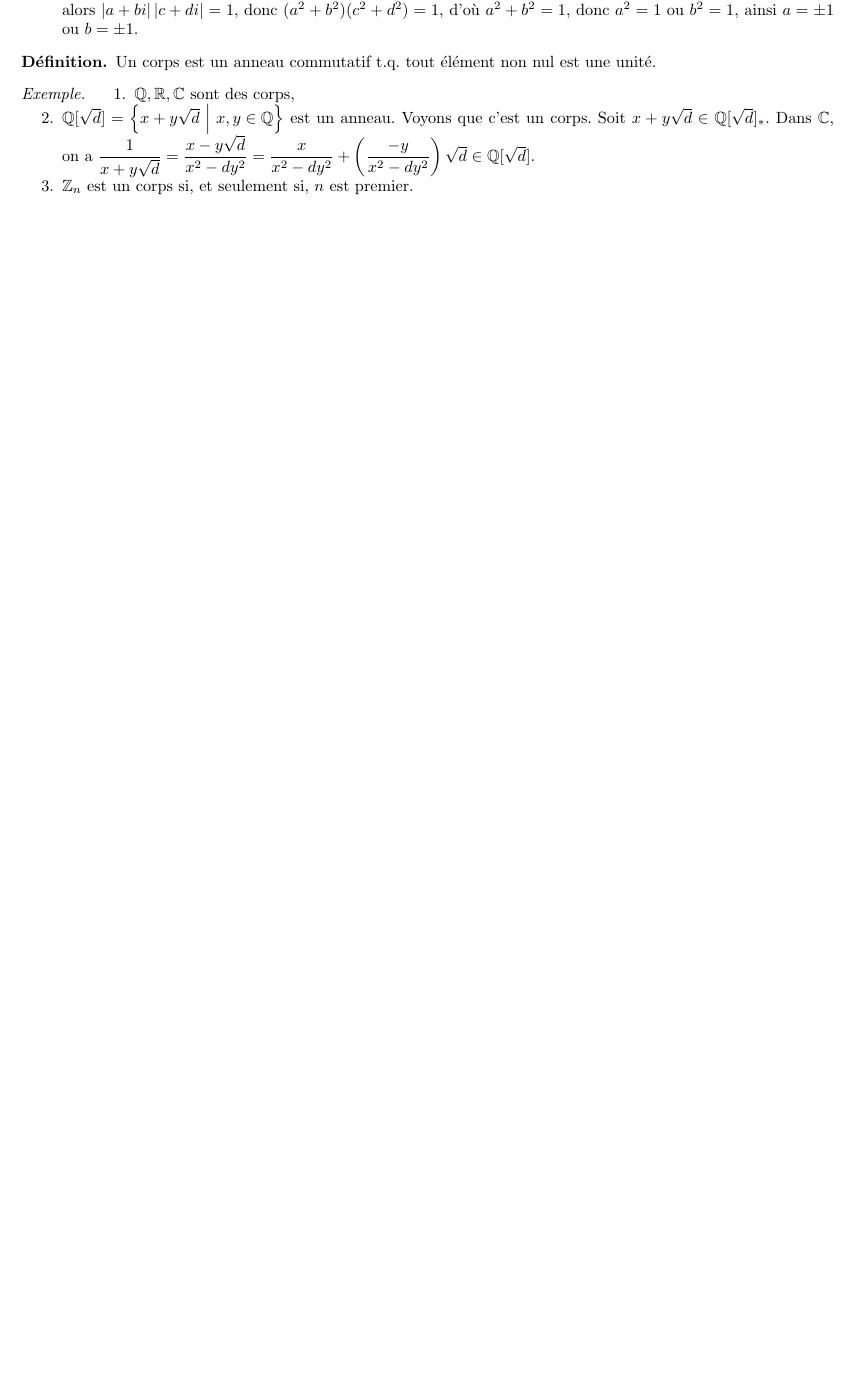
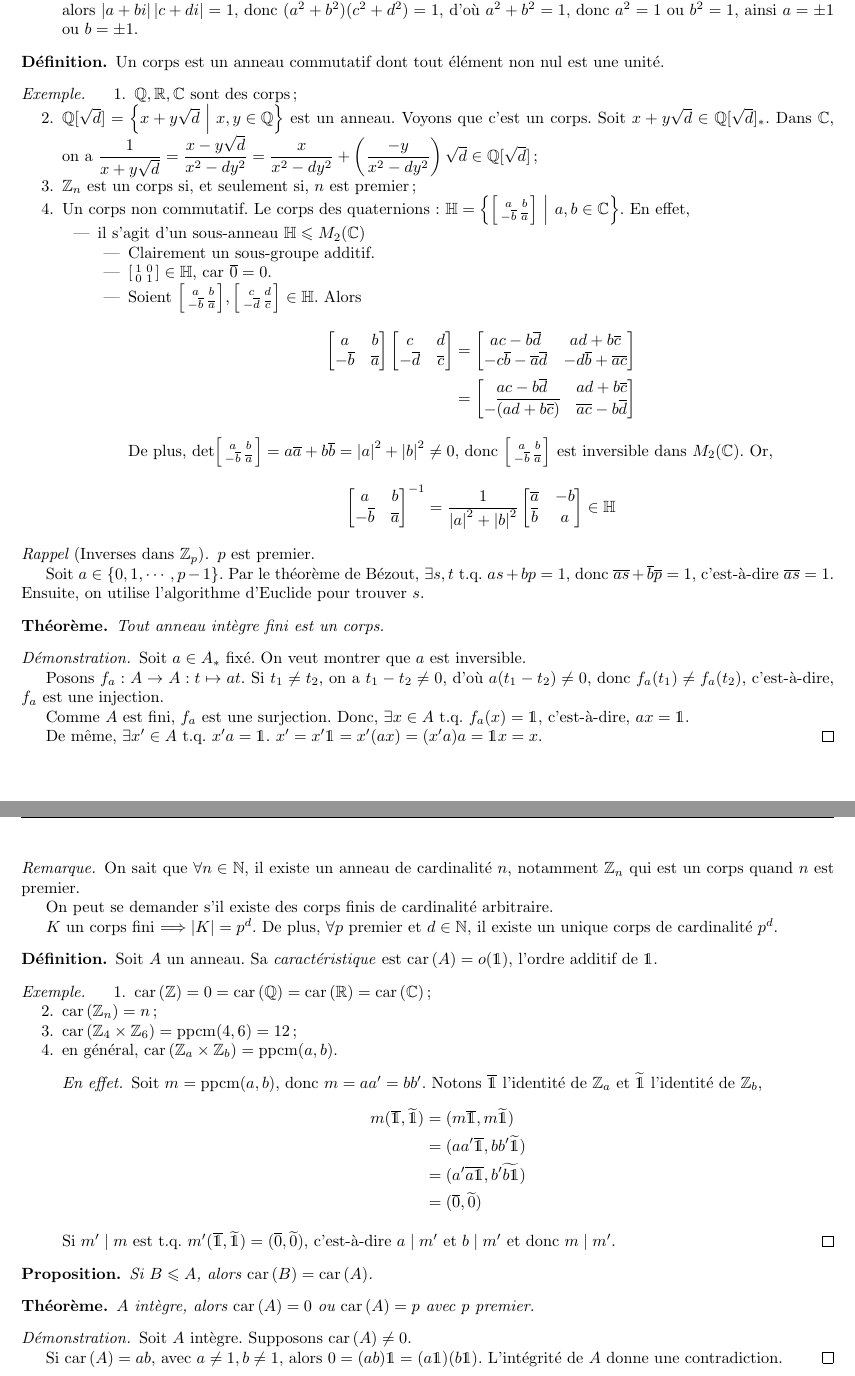
Before and after one commit to SuperJujube987/Notes_UdS, a LaTeX document (MAT342-theorie_anneaux/MAT342-theorie_anneaux.tex): part of page 9 of 9 before the commit and two parts of pages 9 and 10 of 10 after it, the two joined at a grey line, cut so that both start at the same text, the shorter picture padded with empty space. Compiled offline with pdfLaTeX.

Commit message:
cours 342 11 sept

```diff
--- a/MAT342-theorie_anneaux/MAT342-theorie_anneaux.tex
+++ b/MAT342-theorie_anneaux/MAT342-theorie_anneaux.tex
@@ -71,6 +71,7 @@
 \def\lte{\leqslant}
 \def\gte{\geqslant}
 
+\def\NN{\mathbb{N}}
 \def\ZZ{\mathbb{Z}}
 \def\QQ{\mathbb{Q}}
 \def\RR{\mathbb{R}}
@@ -79,6 +80,7 @@
 \def\id{\mathds{1}}
 
 \newcommand*{\abs}[1]{\left|#1\right|}
+\newcommand*{\caract}[1]{\operatorname{car}\left(#1\right)}
 
 \begin{document}
 	\maketitle
@@ -622,14 +624,119 @@
 	\end{exem}
 
 	\begin{dfn}
-		Un corps est un anneau commutatif t.q. tout \'el\'ement non nul est une unit\'e.
+		Un corps est un anneau commutatif dont tout \'el\'ement non nul est une unit\'e.
 	\end{dfn}
 
 	\begin{exem}
 		\begin{enumerate}
-			\item $\QQ, \RR, \CC$ sont des corps,
-			\item $\QQ[\sqrt{d}] = \left\{ x+y\sqrt{d} ~\middle|~ x,y \in \QQ \right\}$ est un anneau. Voyons que c'est un corps. Soit $x+y\sqrt{d} \in \QQ[\sqrt{d}]_*$. Dans $\CC$, on a $\dfrac{1}{x+y\sqrt{d}} = \dfrac{x-y\sqrt{d}}{x^2-dy^2} = \dfrac{x}{x^2-dy^2} + \left(\dfrac{-y}{x^2-dy^2}\right)\sqrt{d} \in \QQ[\sqrt{d}]$.
-			\item $\ZZ_n$ est un corps si, et seulement si, $n$ est premier.
+			\item $\QQ, \RR, \CC$ sont des corps;
+			\item $\QQ[\sqrt{d}] = \left\{ x+y\sqrt{d} ~\middle|~ x,y \in \QQ \right\}$ est un anneau. Voyons que c'est un corps. Soit $x+y\sqrt{d} \in \QQ[\sqrt{d}]_*$. Dans $\CC$, on a $\dfrac{1}{x+y\sqrt{d}} = \dfrac{x-y\sqrt{d}}{x^2-dy^2} = \dfrac{x}{x^2-dy^2} + \left(\dfrac{-y}{x^2-dy^2}\right)\sqrt{d} \in \QQ[\sqrt{d}]$;
+			\item $\ZZ_n$ est un corps si, et seulement si, $n$ est premier;
+			\item Un corps non commutatif. Le corps des quaternions: $\mathbb{H} = \left\{ \begin{bsmallmatrix}
+				a&b\\-\overline{b}&\overline{a}
+			\end{bsmallmatrix} ~\middle|~ a,b\in\CC \right\}$. En effet,
+			\begin{itemize}
+				\item il s'agit d'un sous-anneau $\mathbb{H}\lte M_2(\CC)$
+				\begin{itemize}
+					\item Clairement un sous-groupe additif.
+					\item $\begin{bsmallmatrix}
+						1&0\\0&1
+					\end{bsmallmatrix}\in\mathbb{H}$, car $\overline0=0$.
+					\item Soient $\begin{bsmallmatrix}
+						a&b\\-\overline{b}&\overline{a}
+					\end{bsmallmatrix}, \begin{bsmallmatrix}
+						c&d\\-\overline{d}&\overline{c}
+					\end{bsmallmatrix}\in\mathbb{H}$. Alors
+					\begin{align*}
+						\begin{bmatrix}
+							a&b\\-\overline{b}&\overline{a}
+						\end{bmatrix} \begin{bmatrix}
+							c&d\\-\overline{d}&\overline{c}
+						\end{bmatrix}&= \begin{bmatrix}
+							ac-b\overline{d}&ad+b\overline{c}\\
+							-c\overline{b}-\overline{a}\overline{d}&-d\overline{b}+\overline{a}\overline{c}
+						\end{bmatrix}\\
+						&= \begin{bmatrix}
+							ac-b\overline{d}&ad+b\overline{c}\\
+							-\overline{(ad+b\overline{c})}&\overline{a}\overline{c}-b\overline{d}
+						\end{bmatrix}
+					\end{align*}
+
+					De plus, $\det\begin{bsmallmatrix}
+						a&b\\-\overline{b}&\overline{a}
+					\end{bsmallmatrix} = a\overline{a}+b\overline{b} = \abs{a}^2+\abs{b}^2\neq0$, donc $\begin{bsmallmatrix}
+						a&b\\-\overline{b}&\overline{a}
+					\end{bsmallmatrix}$ est inversible dans $M_2(\CC)$. Or, \[ \begin{bmatrix}
+					a&b\\-\overline{b}&\overline{a}
+					\end{bmatrix}^{-1} = \frac{1}{\abs{a}^2+\abs{b}^2} \begin{bmatrix}
+					\overline{a}&-b\\\overline{b}&a
+					\end{bmatrix} \in \mathbb{H} \]
+				\end{itemize}
+			\end{itemize}
 		\end{enumerate}
 	\end{exem}
+
+	\begin{rapp}[Inverses dans $\ZZ_p$]
+		$p$ est premier.
+
+		Soit $a \in \{0,1,\cdots,p-1\}$. Par le th\'eor\`eme de B\'ezout, $\exists s,t$ t.q. $as+bp=1$, donc $\overline{a} \overline{s} + \overline{b} \overline{p}=1$, c'est-\`a-dire $\overline{a} \overline{s}=1$. Ensuite, on utilise l'algorithme d'Euclide pour trouver $s$.
+	\end{rapp}
+
+	\begin{thm}
+		Tout anneau int\`egre fini est un corps.
+		\begin{proof}
+			Soit $a \in A_*$ fix\'e. On veut montrer que $a$ est inversible.
+
+			Posons $f_a:A \to A:t \mapsto at$. Si $t_1 \neq t_2$, on a $t_1-t_2\neq0$, d'o\`u $a(t_1-t_2)\neq0$, donc $f_a(t_1) \neq f_a(t_2)$, c'est-\`a-dire, $f_a$ est une injection.
+
+			Comme $A$ est fini, $f_a$ est une surjection. Donc, $\exists x \in A$ t.q. $f_a(x)=\id$, c'est-\`a-dire, $ax=\id$.
+
+			De m\^eme, $\exists x' \in A$ t.q. $x'a=\id$. $x' = x'\id = x'(ax) = (x'a)a = \id x = x$.
+		\end{proof}
+	\end{thm}
+
+	\begin{rmq}
+		On sait que $\forall n\in\NN$, il existe un anneau de cardinalit\'e $n$, notamment $\ZZ_n$ qui est un corps quand $n$ est premier.
+
+		On peut se demander s'il existe des corps finis de cardinalit\'e arbitraire.
+
+		$K$ un corps fini $\Longrightarrow \abs{K}=p^d$. De plus, $\forall p$ premier et $d\in\NN$, il existe un unique corps de cardinalit\'e $p^d$.
+	\end{rmq}
+
+	\begin{dfn}
+		Soit $A$ un anneau. Sa \emph{caract\'eristique} est $\caract{A} = o(\id)$, l'ordre additif de $\id$.
+	\end{dfn}
+
+	\begin{exem}
+		\begin{enumerate}
+			\item $\caract{\ZZ} = 0 = \caract{\QQ} = \caract{\RR} = \caract{\CC}$;
+			\item $\caract{\ZZ_n}=n$;
+			\item $\caract{\ZZ_4\times\ZZ_6} = \operatorname{ppcm}(4,6) = 12$;
+			\item en g\'en\'eral, $\caract{\ZZ_a\times\ZZ_b} = \operatorname{ppcm}(a,b)$.
+			\begin{proof}[En effet]
+				Soit $m=\operatorname{ppcm}(a,b)$, donc $m=aa'=bb'$. Notons $\overline{\id}$ l'identit\'e de $\ZZ_a$ et $\widetilde{\id}$ l'identit\'e de $\ZZ_b$,
+				\begin{align*}
+					m(\overline{\id}, \widetilde{\id})&= (m\overline{\id}, m\widetilde{\id})\\
+					&= (aa'\overline{\id}, bb'\widetilde{\id})\\
+					&= (a'\overline{a\id}, b'\widetilde{b\id})\\
+					&= (\overline{0}, \widetilde{0})
+				\end{align*}
+
+				Si $m' \mid m$ est t.q. $m'(\overline{\id}, \widetilde{\id}) = (\overline{0}, \widetilde{0})$, c'est-\`a-dire $a \mid m'$ et $b \mid m'$ et donc $m \mid m'$.
+			\end{proof}
+		\end{enumerate}
+	\end{exem}
+
+	\begin{prop}
+		Si $B \lte A$, alors $\caract{B} = \caract{A}$.
+	\end{prop}
+
+	\begin{thm}
+		$A$ int\`egre, alors $\caract{A}=0$ ou $\caract{A}=p$ avec $p$ premier.
+		\begin{proof}
+			Soit $A$ int\`egre. Supposons $\caract{A}\neq0$.
+
+			Si $\caract{A}=ab$, avec $a\neq1,b\neq1$, alors $0 = (ab)\id = (a\id) (b\id)$. L'int\'egrit\'e de $A$ donne une contradiction.
+		\end{proof}
+	\end{thm}
 \end{document}
```
Also changed, not shown: MAT342-theorie_anneaux/MAT342-theorie_anneaux.pdf, 3 other files.
